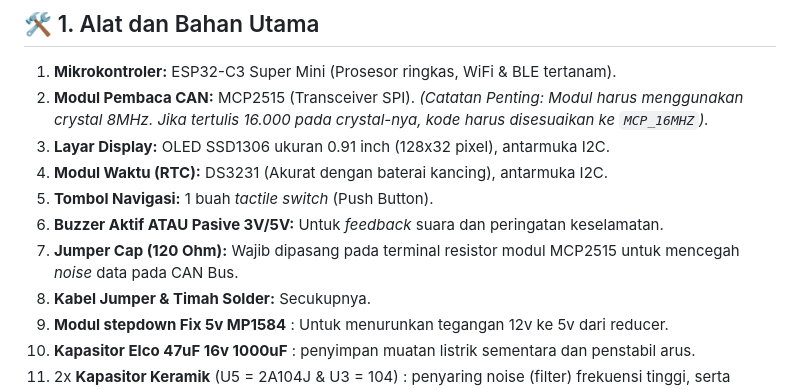
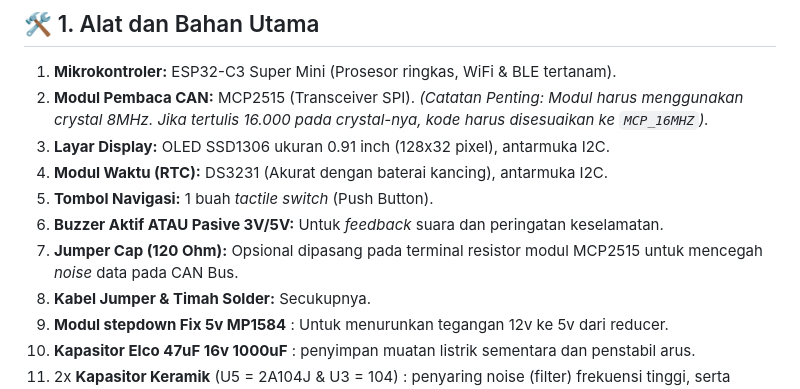
Before and after one commit to atzarhika/jamFoxRS-MCP-OledBLE, a Markdown page: README.md, the part around the change. GitHub-like rendering.

```diff
--- a/README.md
+++ b/README.md
@@ -32,7 +32,7 @@ Pada versi **V15.1 (Pro Edition)** ini, alat telah dilengkapi dengan **Bluetooth
 4. **Modul Waktu (RTC):** DS3231 (Akurat dengan baterai kancing), antarmuka I2C.
 5. **Tombol Navigasi:** 1 buah *tactile switch* (Push Button).
 6. **Buzzer Aktif ATAU Pasive 3V/5V:** Untuk *feedback* suara dan peringatan keselamatan.
-7. **Jumper Cap (120 Ohm):** Wajib dipasang pada terminal resistor modul MCP2515 untuk mencegah *noise* data pada CAN Bus.
+7. **Jumper Cap (120 Ohm):** Opsional dipasang pada terminal resistor modul MCP2515 untuk mencegah *noise* data pada CAN Bus.
 8. **Kabel Jumper & Timah Solder:** Secukupnya.
 9. **Modul stepdown Fix 5v MP1584** : Untuk menurunkan tegangan 12v ke 5v dari reducer.
 10. **Kapasitor Elco 47uF 16v 1000uF** : penyimpan muatan listrik sementara dan penstabil arus.
```
